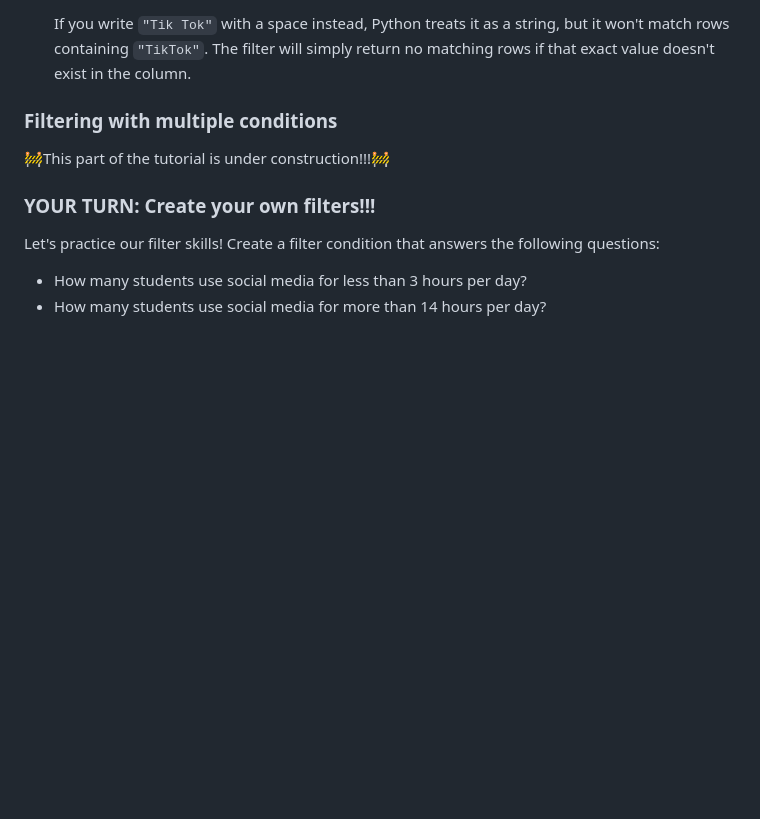
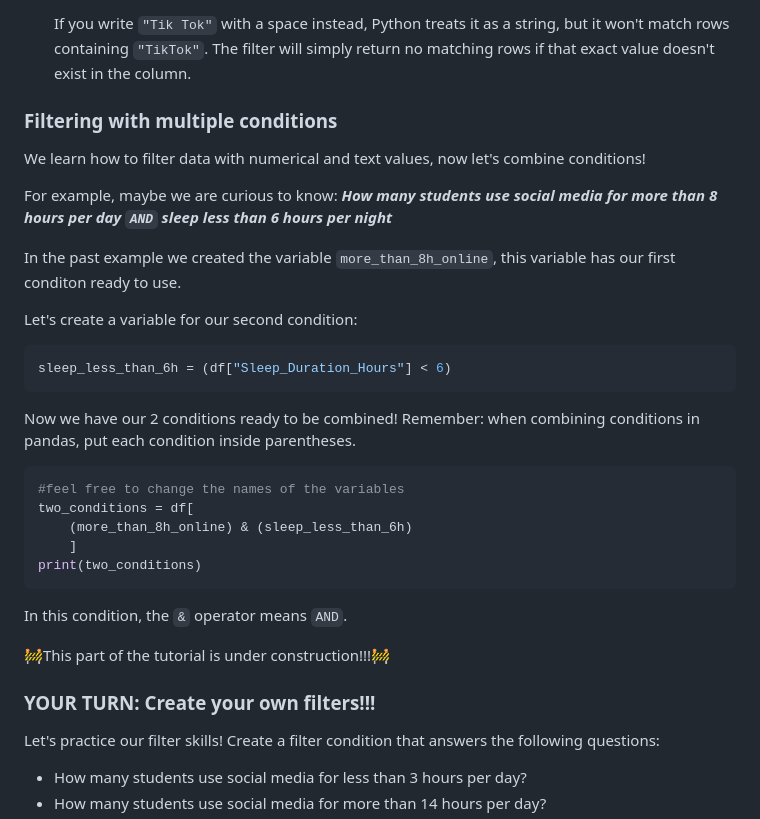
Before and after one commit to Innovators-for-Purpose/iFp-CS-Summer-Learning, a Markdown page: Data-Analysis-Track/PyREADMEDataAnalysis.md, the part around the change. Drawn GitHub-style; blank space fills up the shorter version.

Commit message:
filters part 4

````diff
--- a/Data-Analysis-Track/PyREADMEDataAnalysis.md
+++ b/Data-Analysis-Track/PyREADMEDataAnalysis.md
@@ -1511,6 +1511,29 @@ print(tiktok_users.shape[0])
 
 ### Filtering with multiple conditions
 
+We learn how to filter data with numerical and text values, now let's combine conditions!
+
+For example, maybe we are curious to know:
+***How many students use social media for more than 8 hours per day `AND` sleep less than 6 hours per night***
+
+In the past example we created the variable `more_than_8h_online`, this variable has our first conditon ready to use.
+
+Let's create a variable for our second condition:
+
+```python
+sleep_less_than_6h = (df["Sleep_Duration_Hours"] < 6)
+```
+Now we have our 2 conditions ready to be combined! Remember: when combining conditions in pandas, put each condition inside parentheses.
+
+```python
+#feel free to change the names of the variables
+two_conditions = df[
+    (more_than_8h_online) & (sleep_less_than_6h)
+    ]
+print(two_conditions)
+```
+In this condition, the `&` operator means `AND`.
+
 🚧This part of the tutorial is under construction!!!🚧
 
 ### YOUR TURN: Create your own filters!!!
````
